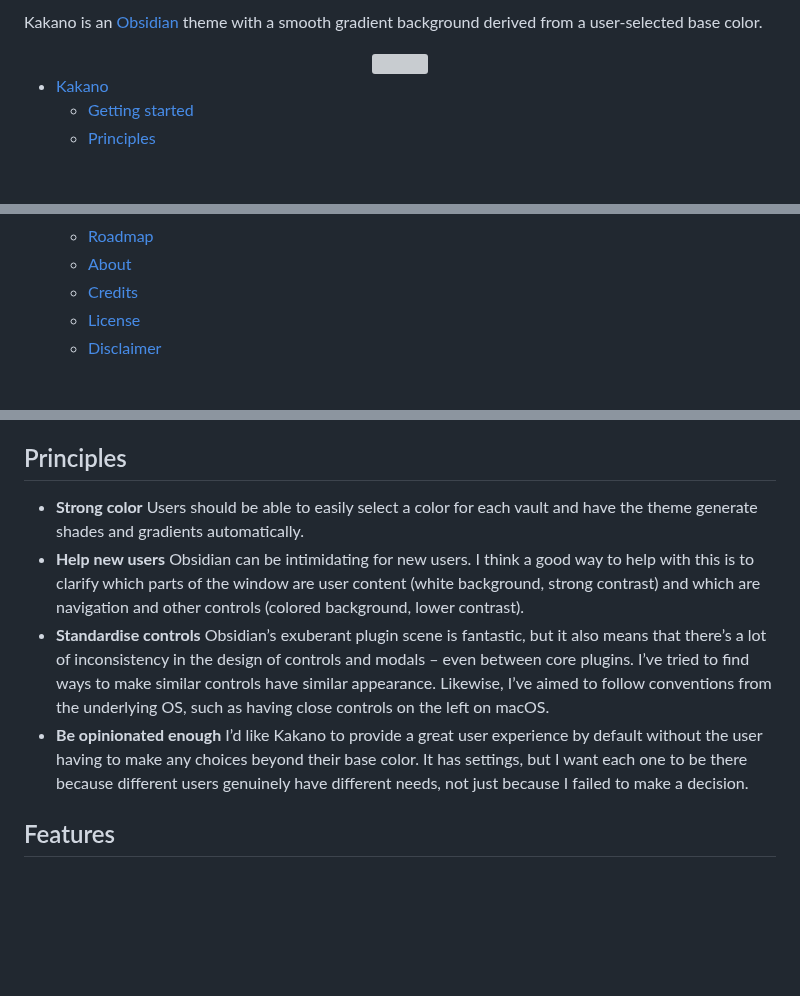
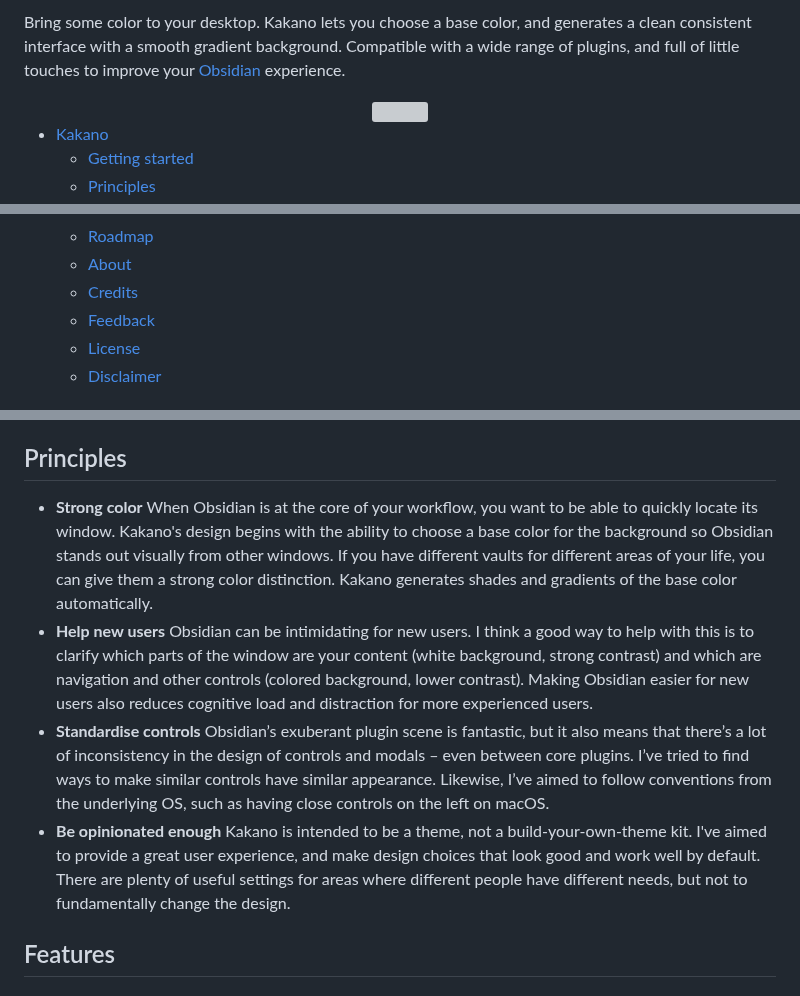
Before and after one commit to isaacfreeman/kakano-obsidian-theme, a Markdown page: README.md, 3 parts joined by grey strips. Rendered like a GitHub page; blank space fills up the shorter version; grey boxes are pictures that could not be loaded.

```diff
--- a/README.md
+++ b/README.md
@@ -4,5 +4,5 @@
 
-Kakano is an [Obsidian](https://obsidian.md/) theme with a smooth gradient background derived from a user-selected base color.
+Bring some color to your desktop. Kakano lets you choose a base color, and generates a clean consistent interface with a smooth gradient background. Compatible with a wide range of plugins, and full of little touches to improve your [Obsidian](https://obsidian.md/) experience.
 
 <div align="center">
   <a href="https://www.buymeacoffee.com/isaacfreeman">
@@ -38,6 +38,7 @@ Kakano is an [Obsidian](https://obsidian.md/) theme with a smooth gradient backg
   - [Roadmap](#roadmap)
   - [About](#about)
   - [Credits](#credits)
+  - [Feedback](#feedback)
   - [License](#license)
   - [Disclaimer](#disclaimer)
 
@@ -60,13 +61,13 @@ Kakano is an [Obsidian](https://obsidian.md/) theme with a smooth gradient backg
 ## Principles
 
 - **Strong color**
-  Users should be able to easily select a color for each vault and have the theme generate shades and gradients automatically.
+  When Obsidian is at the core of your workflow, you want to be able to quickly locate its window. Kakano's design begins with the ability to choose a base color for the background so Obsidian stands out visually from other windows. If you have different vaults for different areas of your life, you can give them a strong color distinction. Kakano generates shades and gradients of the base color automatically.
 - **Help new users**
-  Obsidian can be intimidating for new users. I think a good way to help with this is to clarify which parts of the window are user content (white background, strong contrast) and which are navigation and other controls (colored background, lower contrast).
+  Obsidian can be intimidating for new users. I think a good way to help with this is to clarify which parts of the window are your content (white background, strong contrast) and which are navigation and other controls (colored background, lower contrast). Making Obsidian easier for new users also reduces cognitive load and distraction for more experienced users.
 - **Standardise controls**
   Obsidian’s exuberant plugin scene is fantastic, but it also means that there’s a lot of inconsistency in the design of controls and modals – even between core plugins. I’ve tried to find ways to make similar controls have similar appearance. Likewise, I’ve aimed to follow conventions from the underlying OS, such as having close controls on the left on macOS.
 - **Be opinionated enough**
-  I’d like Kakano to provide a great user experience by default without the user having to make any choices beyond their base color. It has settings, but I want each one to be there because different users genuinely have different needs, not just because I failed to make a decision.
+  Kakano is intended to be a theme, not a build-your-own-theme kit. I've aimed to provide a great user experience, and make design choices that look good and work well by default. There are plenty of useful settings for areas where different people have different needs, but not to fundamentally change the design.
 
 ## Features
 
```
Also changed, not shown: other parts of README.md (+26 -22 lines), screenshot.png, 1 other file.
